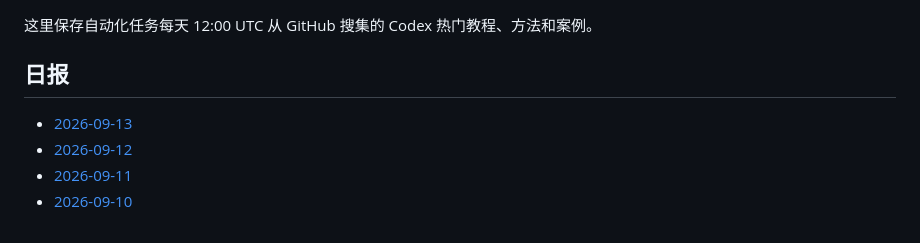
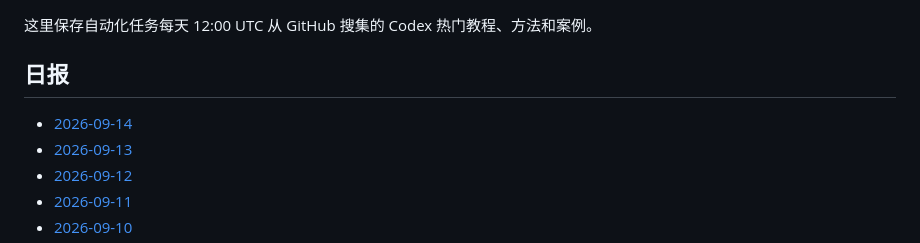
Before and after one commit to thats-ok-apple/test-for-Codex, a Markdown page: codex-github-digest/digests/README.md, the part around the change. GitHub-like rendering.

Commit message:
chore: update codex github digest

```diff
--- a/codex-github-digest/digests/README.md
+++ b/codex-github-digest/digests/README.md
@@ -4,6 +4,7 @@
 
 ## 日报
 
+- [2026-09-14](2026-09-14.md)
 - [2026-09-13](2026-09-13.md)
 - [2026-09-12](2026-09-12.md)
 - [2026-09-11](2026-09-11.md)
```
Also changed, not shown: codex-github-digest/digests/2026-09-14.md (added, +86 -0 lines).
